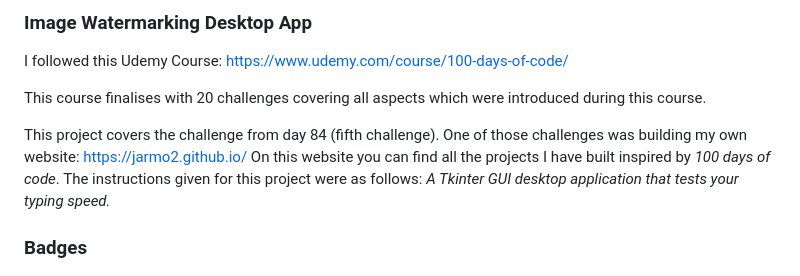
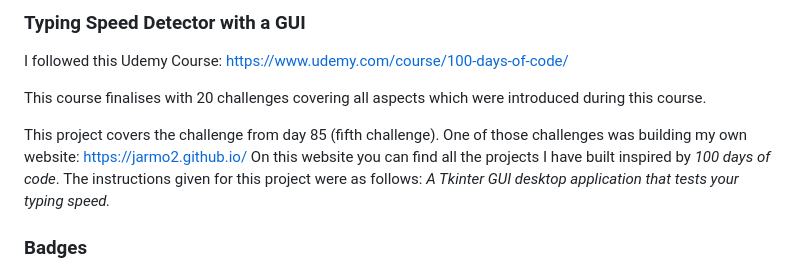
Before and after one commit to Jarmo2/100_days_of_code_coding, a Markdown page: day-85/readme.md, the part around the change printed below. GitHub-like rendering.

```diff
--- a/day-85/readme.md
+++ b/day-85/readme.md
@@ -1,10 +1,10 @@
-### Image Watermarking Desktop App
+### Typing Speed Detector with a GUI
 
 I followed this Udemy Course: https://www.udemy.com/course/100-days-of-code/
 
 This course finalises with 20 challenges covering all aspects which were introduced during this course.
 
-This project covers the challenge from day 84 (fifth challenge). One of those challenges was building my own website:
+This project covers the challenge from day 85 (fifth challenge). One of those challenges was building my own website:
 https://jarmo2.github.io/
 On this website you can find all the projects I have built inspired by _100 days of code_.
 The instructions given for this project were as follows:
```
Also changed, not shown: other parts of day-85/readme.md (+23 -3 lines), day-85/screenshot_end.png (added), day-85/screenshot_start.png (added), 2 other files.
